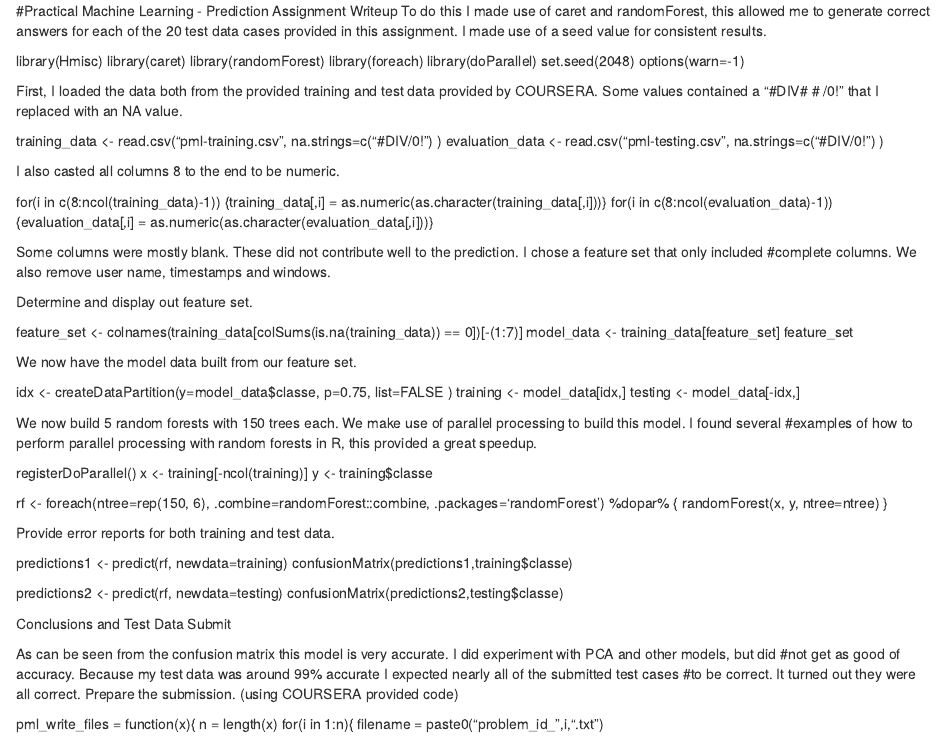
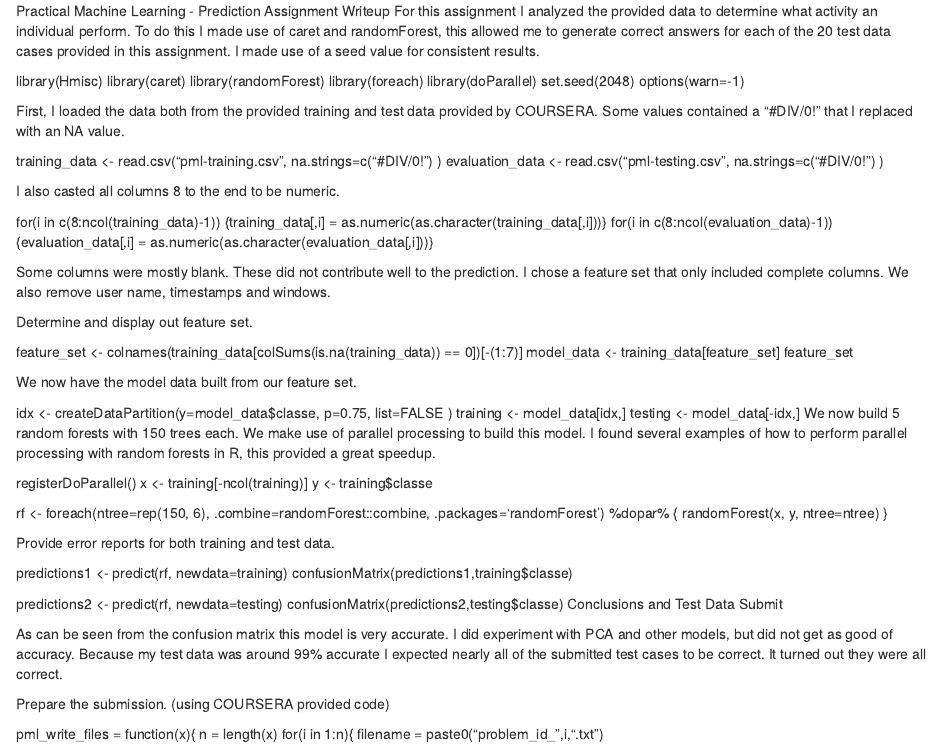
Before and after one commit to PushpaBanerjee/Practical-Machine-Learning, an R Markdown document (PracticalMachineLearning.RMD): the page in a window 1100 px wide, from its top. Rendered offline with R 4.5, knitr and Pandoc, with nearby package versions.

Commit message:
Update PracticalMachineLearning.RMD

```diff
--- a/PracticalMachineLearning.RMD
+++ b/PracticalMachineLearning.RMD
@@ -1,7 +1,5 @@
-#Practical Machine Learning - Prediction Assignment Writeup
-To do this I made use of caret and randomForest, this allowed me to generate correct answers for each of the
-20 test data cases provided in this assignment. I made use of a seed value for consistent results.
-
+Practical Machine Learning - Prediction Assignment Writeup
+For this assignment I analyzed the provided data to determine what activity an individual perform. To do this I made use of caret and randomForest, this allowed me to generate correct answers for each of the 20 test data cases provided in this assignment. I made use of a seed value for consistent results.
 
 library(Hmisc)
 library(caret)
@@ -11,7 +9,7 @@ library(doParallel)
 set.seed(2048)
 options(warn=-1)
 
-First, I loaded the data both from the provided training and test data provided by COURSERA. Some values contained a "#DIV# # /0!" that I replaced with an NA value.
+First, I loaded the data both from the provided training and test data provided by COURSERA. Some values contained a "#DIV/0!" that I replaced with an NA value.
 
 training_data <- read.csv("pml-training.csv", na.strings=c("#DIV/0!") )
 evaluation_data <- read.csv("pml-testing.csv", na.strings=c("#DIV/0!") )
@@ -21,8 +19,7 @@ I also casted all columns 8 to the end to be numeric.
 for(i in c(8:ncol(training_data)-1)) {training_data[,i] = as.numeric(as.character(training_data[,i]))}
 for(i in c(8:ncol(evaluation_data)-1)) {evaluation_data[,i] = as.numeric(as.character(evaluation_data[,i]))}
 
-
-Some columns were mostly blank. These did not contribute well to the prediction. I chose a feature set that only included #complete columns. We also remove user name, timestamps and windows.
+Some columns were mostly blank. These did not contribute well to the prediction. I chose a feature set that only included complete columns. We also remove user name, timestamps and windows.
 
 Determine and display out feature set.
 
@@ -35,8 +32,7 @@ We now have the model data built from our feature set.
 idx <- createDataPartition(y=model_data$classe, p=0.75, list=FALSE )
 training <- model_data[idx,]
 testing <- model_data[-idx,]
-
-We now build 5 random forests with 150 trees each. We make use of parallel processing to build this model. I found several #examples of how to perform parallel processing with random forests in R, this provided a great speedup.
+We now build 5 random forests with 150 trees each. We make use of parallel processing to build this model. I found several examples of how to perform parallel processing with random forests in R, this provided a great speedup.
 
 registerDoParallel()
 x <- training[-ncol(training)]
@@ -54,10 +50,10 @@ confusionMatrix(predictions1,training$classe)
 
 predictions2 <- predict(rf, newdata=testing)
 confusionMatrix(predictions2,testing$classe)
-
 Conclusions and Test Data Submit
 
-As can be seen from the confusion matrix this model is very accurate. I did experiment with PCA and other models, but did #not get as good of accuracy. Because my test data was around 99% accurate I expected nearly all of the submitted test cases #to be correct. It turned out they were all correct.
+As can be seen from the confusion matrix this model is very accurate. I did experiment with PCA and other models, but did not get as good of accuracy. Because my test data was around 99% accurate I expected nearly all of the submitted test cases to be correct. It turned out they were all correct.
+
 Prepare the submission. (using COURSERA provided code)
 
 pml_write_files = function(x){
```
